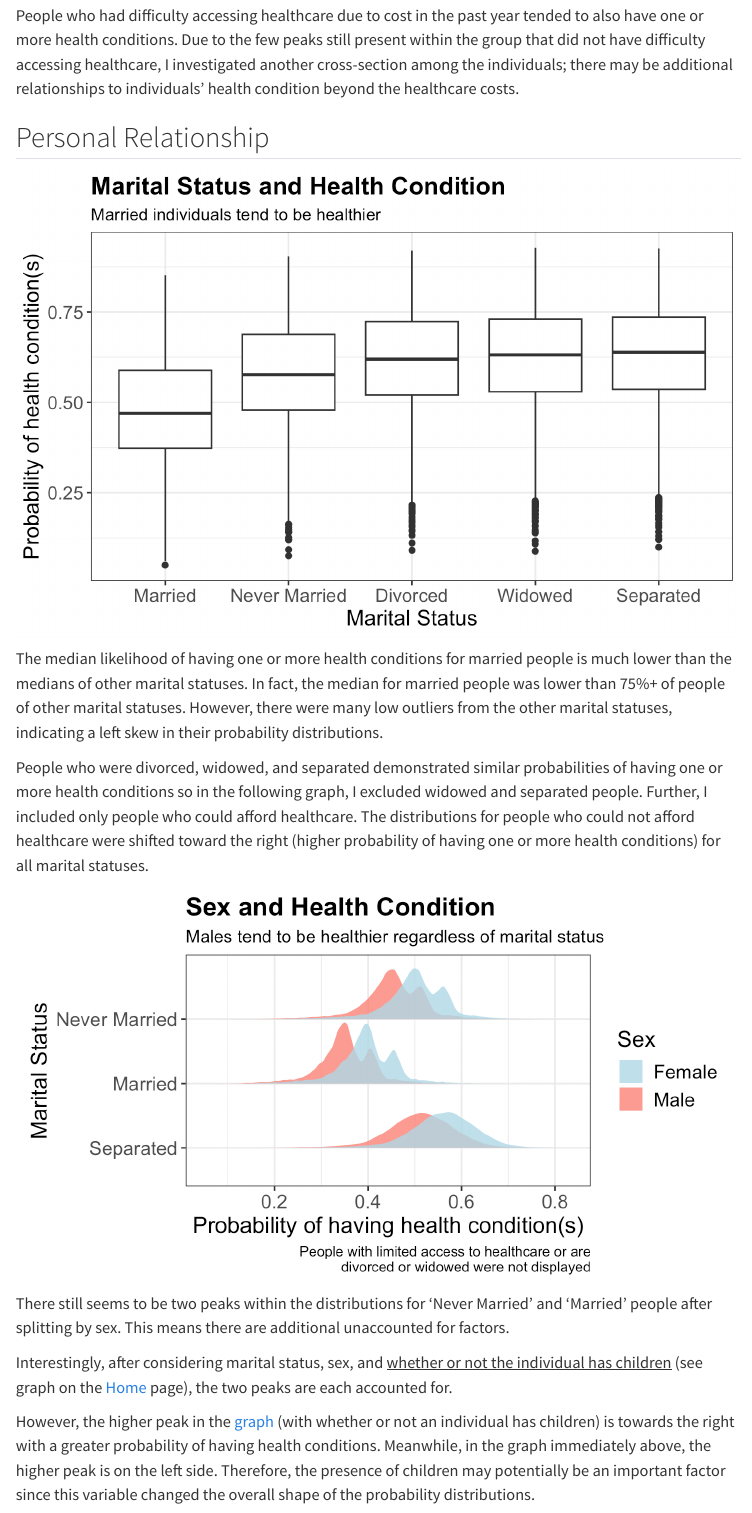
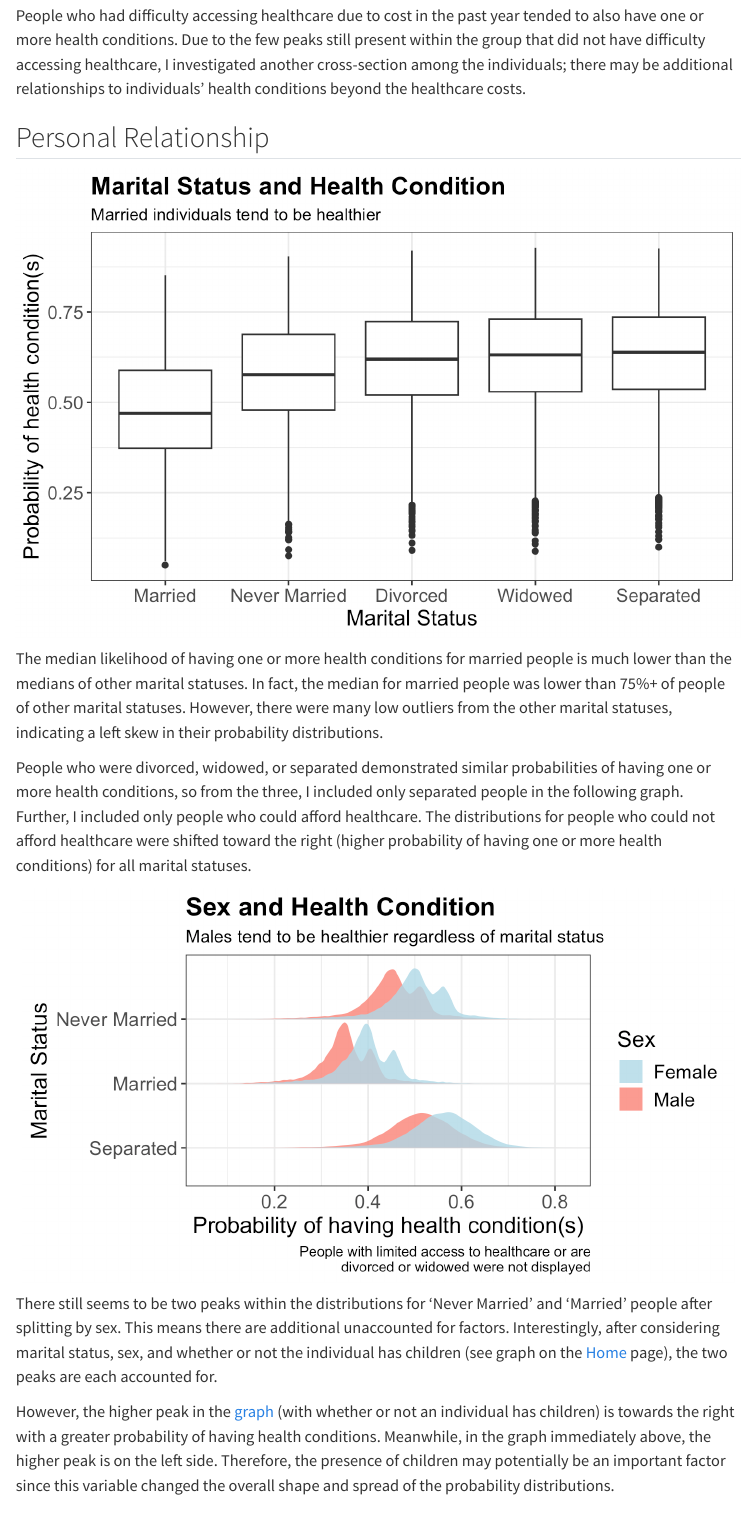
Before and after one commit to annashao12/health-access, a Quarto document (disparities.qmd): the page in a window 1100 px wide, from 590 px down. Rendered offline with R 4.5, knitr and Pandoc in place of Quarto, with nearby package versions; menus at the side of the page are left out.

Commit message:
grammar edits

````diff
--- a/disparities.qmd
+++ b/disparities.qmd
@@ -19,7 +19,7 @@ library(knitr)
 knitr::include_graphics("graphs/health_condition_distribution.png")
 ```
 
-People who had difficulty accessing healthcare due to cost in the past year tended to also have one or more health conditions. Due to the few peaks still present within the group that did not have difficulty accessing healthcare, I investigated another cross-section among the individuals; there may be additional relationships to individuals' health condition beyond the healthcare costs.
+People who had difficulty accessing healthcare due to cost in the past year tended to also have one or more health conditions. Due to the few peaks still present within the group that did not have difficulty accessing healthcare, I investigated another cross-section among the individuals; there may be additional relationships to individuals’ health conditions beyond the healthcare costs.
 
 ## Personal Relationship
 
@@ -31,7 +31,7 @@ knitr::include_graphics("graphs/marital_status.png")
 
 The median likelihood of having one or more health conditions for married people is much lower than the medians of other marital statuses. In fact, the median for married people was lower than 75%+ of people of other marital statuses. However, there were many low outliers from the other marital statuses, indicating a left skew in their probability distributions.
 
-People who were divorced, widowed, and separated demonstrated similar probabilities of having one or more health conditions so in the following graph, I excluded widowed and separated people. Further, I included only people who could afford healthcare. The distributions for people who could not afford healthcare were shifted toward the right (higher probability of having one or more health conditions) for all marital statuses.
+People who were divorced, widowed, or separated demonstrated similar probabilities of having one or more health conditions, so from the three, I included only separated people in the following graph. Further, I included only people who could afford healthcare. The distributions for people who could not afford healthcare were shifted toward the right (higher probability of having one or more health conditions) for all marital statuses.
 
 ```{r fig.align = "center"}
 #| label: sex
@@ -39,8 +39,6 @@ People who were divorced, widowed, and separated demonstrated similar probabilit
 knitr::include_graphics("graphs/marital_status_sex.png")
 ```
 
-There still seems to be two peaks within the distributions for 'Never Married' and 'Married' people after splitting by sex. This means there are additional unaccounted for factors.
+There still seems to be two peaks within the distributions for 'Never Married' and 'Married' people after splitting by sex. This means there are additional unaccounted for factors. Interestingly, after considering marital status, sex, and whether or not the individual has children (see graph on the [Home](https://annashao12.quarto.pub/health-in-the-us/) page), the two peaks are each accounted for.
 
-Interestingly, after considering marital status, sex, and [whether or not the individual has children]{.underline} (see graph on the [Home](https://annashao12.quarto.pub/health-in-the-us/) page), the two peaks are each accounted for.
-
-However, the higher peak in the [graph](https://annashao12.quarto.pub/health-in-the-us/) (with whether or not an individual has children) is towards the right with a greater probability of having health conditions. Meanwhile, in the graph immediately above, the higher peak is on the left side. Therefore, the presence of children may potentially be an important factor since this variable changed the overall shape of the probability distributions.
+However, the higher peak in the [graph](https://annashao12.quarto.pub/health-in-the-us/) (with whether or not an individual has children) is towards the right with a greater probability of having health conditions. Meanwhile, in the graph immediately above, the higher peak is on the left side. Therefore, the presence of children may potentially be an important factor since this variable changed the overall shape and spread of the probability distributions.
````
Also changed, not shown: index.qmd (+1 -1 lines), model.qmd (+6 -1 lines), visualization.qmd (+2 -2 lines).
